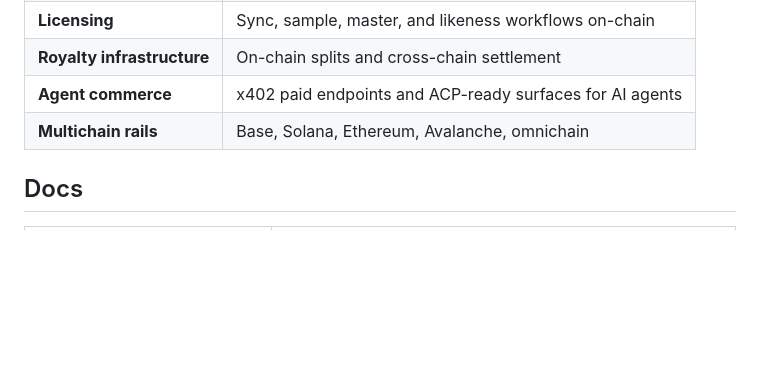
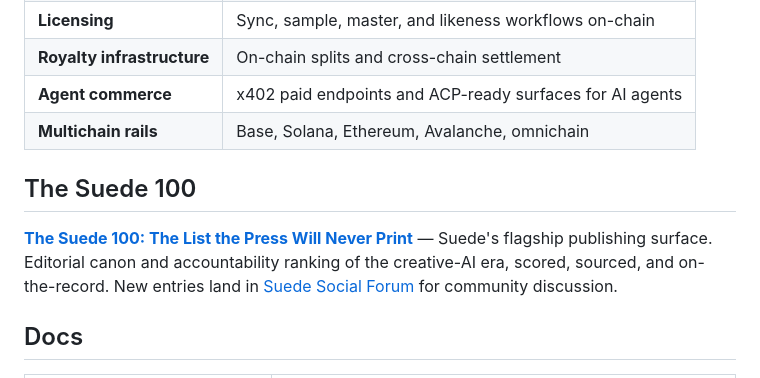
Before and after one commit to Suede-AI/Suede-AI, a Markdown page: README.md, the part around the change. Rendered like a GitHub page; blank space fills up the shorter version.

Commit message:
docs: surface The Suede 100 flagship on org profile
Adds a dedicated callout section between What we ship and Docs so
visitors landing on the Suede-AI org profile see the flagship list
immediately. Links to the live page on social.suedeai.ai and the
Suede 100 forum.

Co-Authored-By: Claude Opus 4.7 <noreply@anthropic.com>

```diff
--- a/README.md
+++ b/README.md
@@ -29,6 +29,10 @@ Music is the first wedge. The thesis covers any creator-owned IP: songs, video,
 | **Royalty infrastructure** | On-chain splits and cross-chain settlement |
 | **Agent commerce** | x402 paid endpoints and ACP-ready surfaces for AI agents |
 | **Multichain rails** | Base, Solana, Ethereum, Avalanche, omnichain |
+
+## The Suede 100
+
+**[The Suede 100: The List the Press Will Never Print](https://social.suedeai.ai/suede-100)** — Suede's flagship publishing surface. Editorial canon and accountability ranking of the creative-AI era, scored, sourced, and on-the-record. New entries land in [Suede Social Forum](https://social.suedeai.ai/forum/suede-100) for community discussion.
 
 ## Docs
 
```
